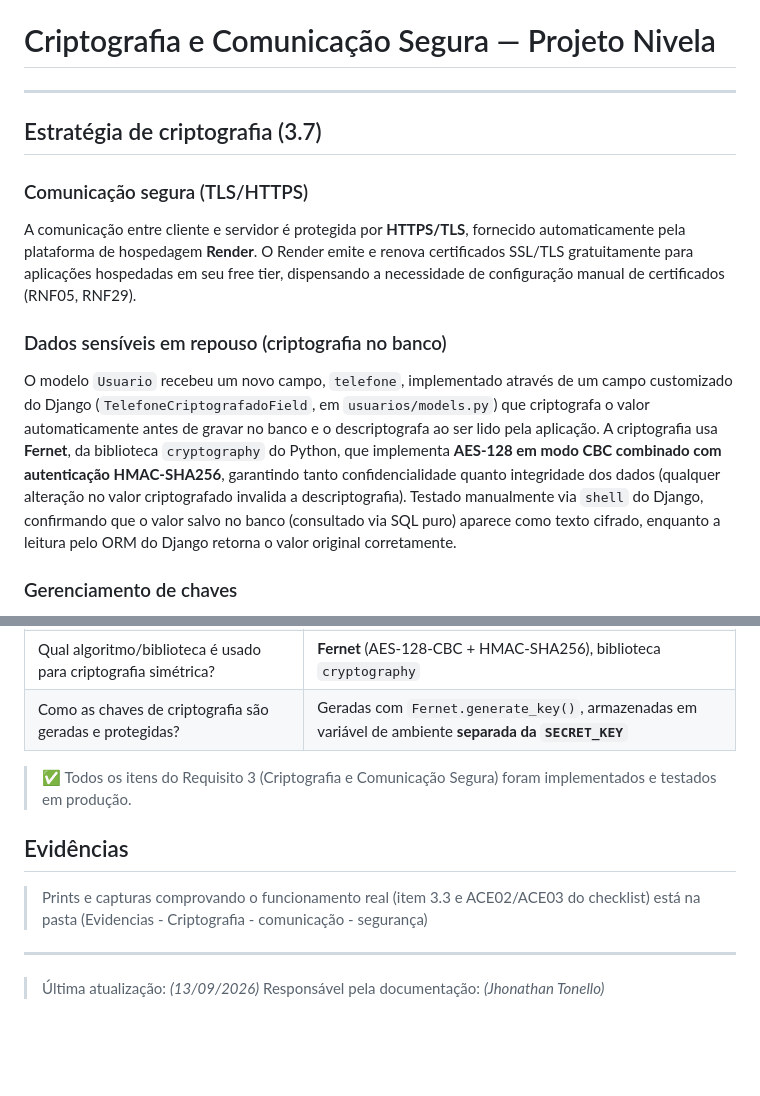
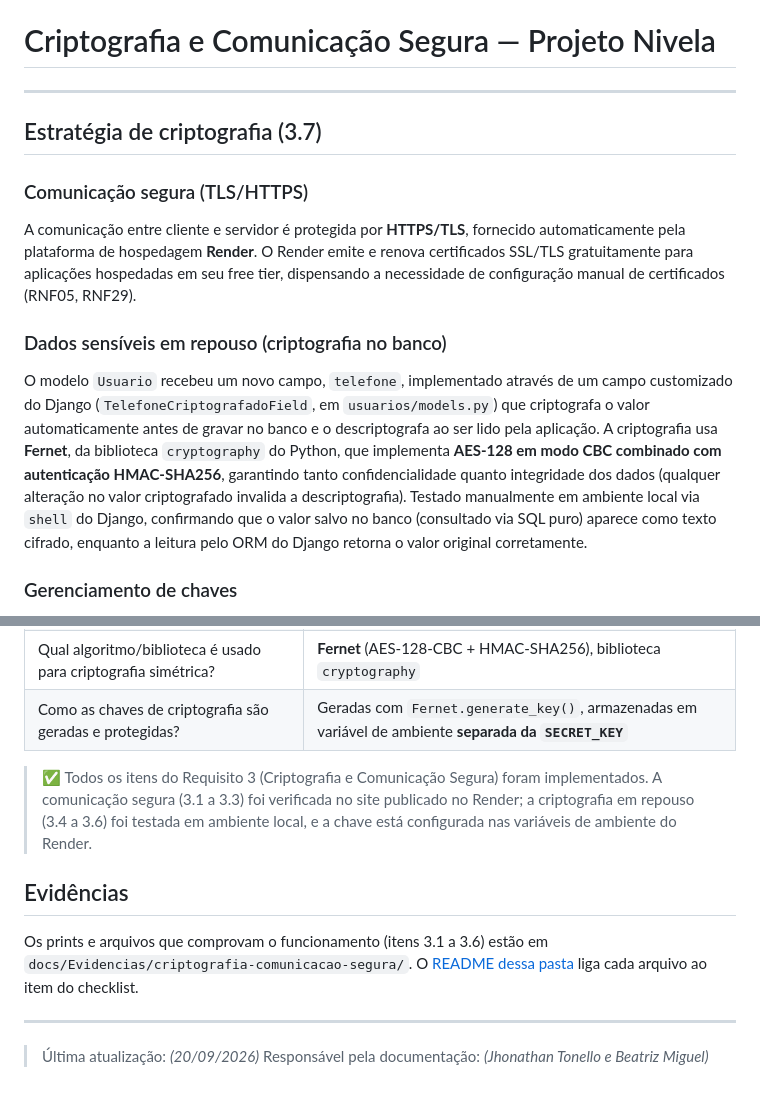
Before and after one commit to Projeto-Integrador2026/Projeto_Nivela.github, a Markdown page: docs/Documentacao-Tecnico-Cientifica/criptografia.md, 2 parts joined by grey strips. Drawn GitHub-style; blank space fills up the shorter version.

Commit message:
docs: corrigindo a criptografia.md (Requisito 3)

```diff
--- a/docs/Documentacao-Tecnico-Cientifica/criptografia.md
+++ b/docs/Documentacao-Tecnico-Cientifica/criptografia.md
@@ -1,12 +1,14 @@
 # Criptografia e Comunicação Segura — Projeto Nivela
-------------------------------------------------------
+
+---
+
 ## Estratégia de criptografia (3.7)
 
 ### Comunicação segura (TLS/HTTPS)
 A comunicação entre cliente e servidor é protegida por **HTTPS/TLS**, fornecido automaticamente pela plataforma de hospedagem **Render**. O Render emite e renova certificados SSL/TLS gratuitamente para aplicações hospedadas em seu free tier, dispensando a necessidade de configuração manual de certificados (RNF05, RNF29).
 
 ### Dados sensíveis em repouso (criptografia no banco)
-O modelo `Usuario` recebeu um novo campo, `telefone`, implementado através de um campo customizado do Django (`TelefoneCriptografadoField`, em `usuarios/models.py`) que criptografa o valor automaticamente antes de gravar no banco e o descriptografa ao ser lido pela aplicação. A criptografia usa **Fernet**, da biblioteca `cryptography` do Python, que implementa **AES-128 em modo CBC combinado com autenticação HMAC-SHA256**, garantindo tanto confidencialidade quanto integridade dos dados (qualquer alteração no valor criptografado invalida a descriptografia). Testado manualmente via `shell` do Django, confirmando que o valor salvo no banco (consultado via SQL puro) aparece como texto cifrado, enquanto a leitura pelo ORM do Django retorna o valor original corretamente.
+O modelo `Usuario` recebeu um novo campo, `telefone`, implementado através de um campo customizado do Django (`TelefoneCriptografadoField`, em `usuarios/models.py`) que criptografa o valor automaticamente antes de gravar no banco e o descriptografa ao ser lido pela aplicação. A criptografia usa **Fernet**, da biblioteca `cryptography` do Python, que implementa **AES-128 em modo CBC combinado com autenticação HMAC-SHA256**, garantindo tanto confidencialidade quanto integridade dos dados (qualquer alteração no valor criptografado invalida a descriptografia). Testado manualmente em ambiente local via `shell` do Django, confirmando que o valor salvo no banco (consultado via SQL puro) aparece como texto cifrado, enquanto a leitura pelo ORM do Django retorna o valor original corretamente.
 
 ### Gerenciamento de chaves
 A chave de criptografia (`FIELD_ENCRYPTION_KEY`) é gerada com `Fernet.generate_key()` e mantida **separada da `SECRET_KEY`** do Django, seguindo o princípio de segregação de segredos. Em desenvolvimento, fica no arquivo `.env` local (fora do controle de versão, no `.gitignore`). Em produção, fica configurada como variável de ambiente diretamente no painel do Render, nunca exposta no código-fonte ou no repositório GitHub. As chaves de desenvolvimento e produção são diferentes entre si.
@@ -45,15 +47,13 @@ A infraestrutura de certificação digital é provida de forma automática pela
 | Qual algoritmo/biblioteca é usado para criptografia simétrica? | **Fernet** (AES-128-CBC + HMAC-SHA256), biblioteca `cryptography` |
 | Como as chaves de criptografia são geradas e protegidas? | Geradas com `Fernet.generate_key()`, armazenadas em variável de ambiente **separada da `SECRET_KEY`** |
 
-> ✅ Todos os itens do Requisito 3 (Criptografia e Comunicação Segura) foram implementados e testados em produção.
+> ✅ Todos os itens do Requisito 3 (Criptografia e Comunicação Segura) foram implementados. A comunicação segura (3.1 a 3.3) foi verificada no site publicado no Render; a criptografia em repouso (3.4 a 3.6) foi testada em ambiente local, e a chave está configurada nas variáveis de ambiente do Render.
 
 ## Evidências
 
-> Prints e capturas comprovando o funcionamento real (item 3.3 e ACE02/ACE03 do checklist) está na pasta (Evidencias - Criptografia - comunicação - segurança)
-
-
+Os prints e arquivos que comprovam o funcionamento (itens 3.1 a 3.6) estão em `docs/Evidencias/criptografia-comunicacao-segura/`. O [README dessa pasta](../Evidencias/criptografia-comunicacao-segura/README.md) liga cada arquivo ao item do checklist.
 
 ---
 
-> Última atualização: _(13/09/2026)_
-> Responsável pela documentação: _(Jhonathan Tonello)_
+> Última atualização: _(20/09/2026)_
+> Responsável pela documentação: _(Jhonathan Tonello e Beatriz Miguel)_
```
Also changed, not shown: other parts of docs/Documentacao-Tecnico-Cientifica/criptografia.md (+7 -7 lines).
